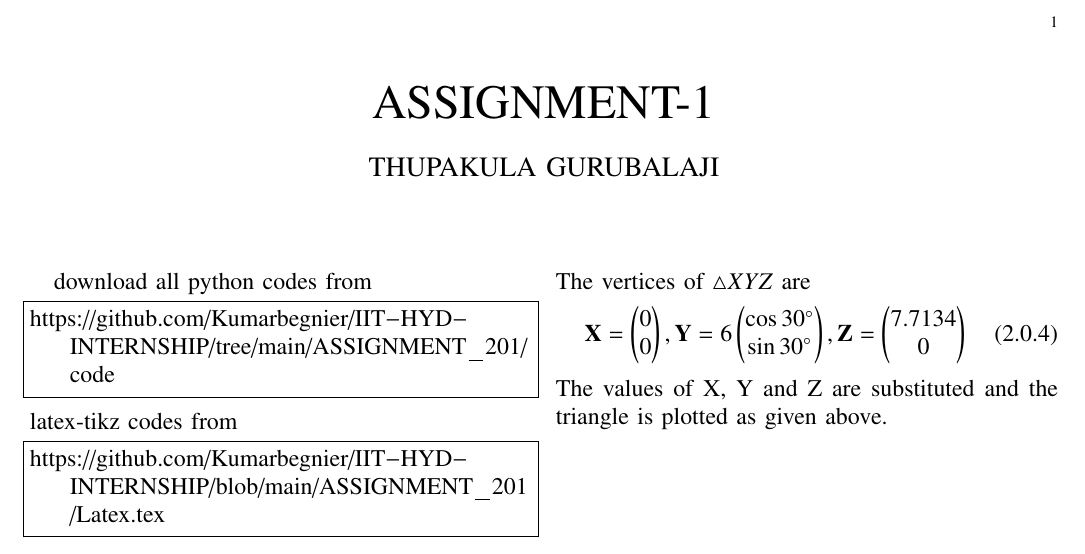
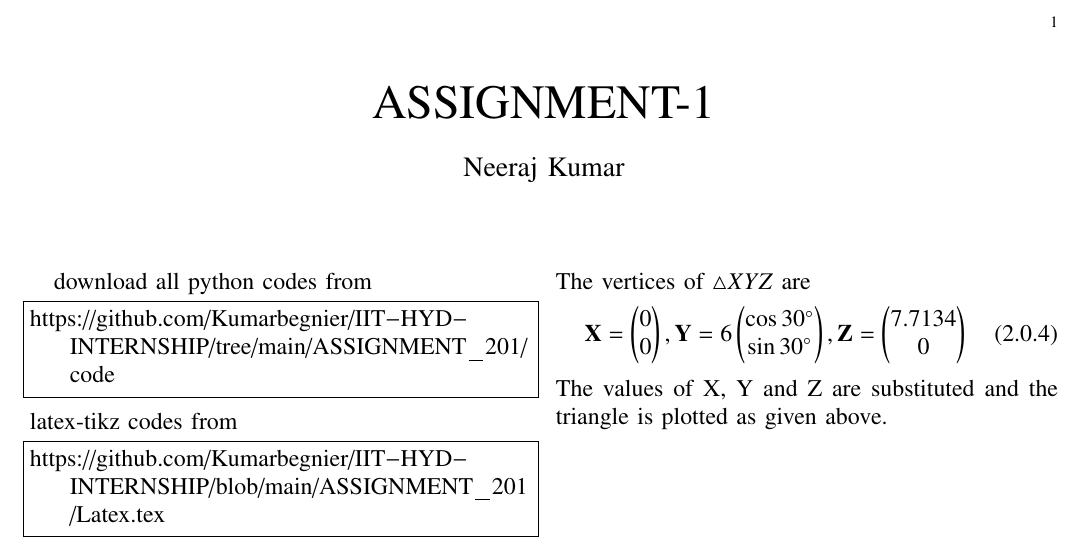
Before and after one commit to Kumarbegnier/IIT-HYD-INTERNSHIP, a LaTeX problem sheet (ASSIGNMENT_1/Latex.tex): part of the page, cut so that both start at the same text. Compiled offline with pdfLaTeX.

Commit message:
Update Latex.tex

```diff
--- a/ASSIGNMENT_1/Latex.tex
+++ b/ASSIGNMENT_1/Latex.tex
@@ -119,7 +119,7 @@ columns=fullflexible
      \def\midbox#1{\raisebox{-0.5\baselineskip}[0in][0in]{#1}}
 \vspace{3cm}
 \title{ASSIGNMENT-1}
-\author{THUPAKULA GURUBALAJI}
+\author{Neeraj Kumar}
 \maketitle
 \newpage
 \bigskip
```
